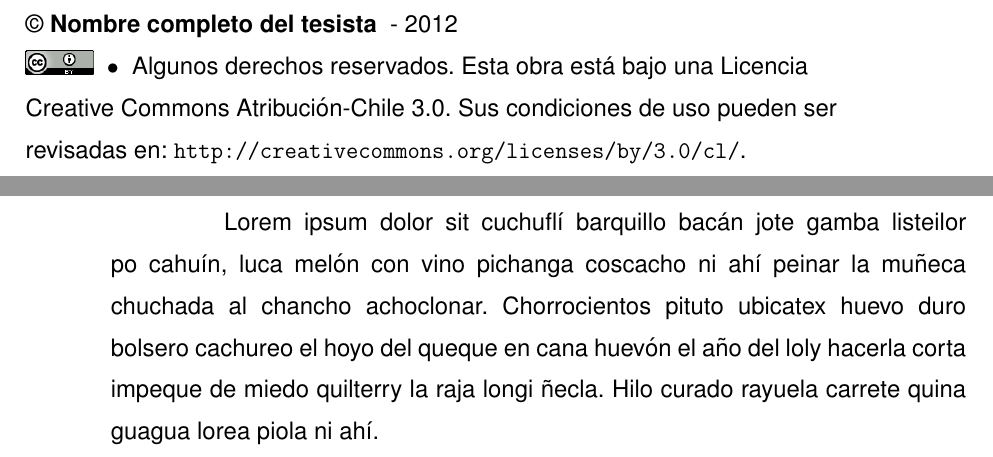
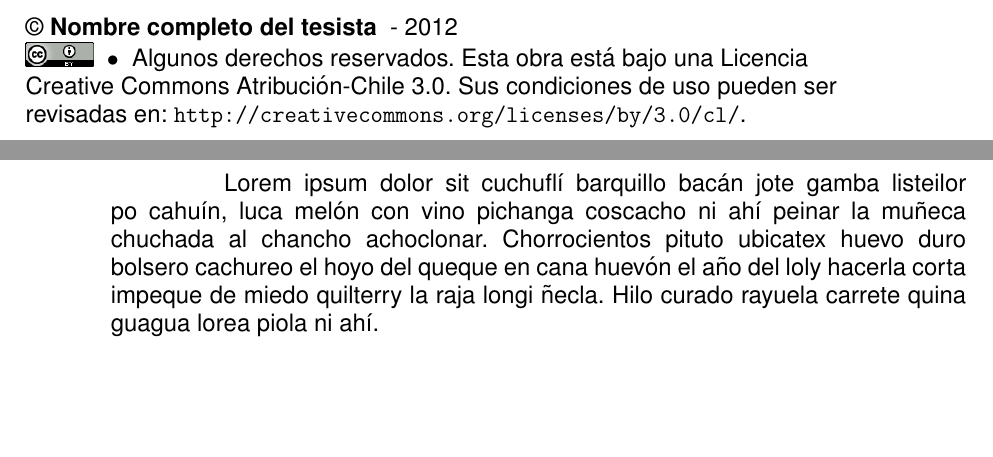
Before and after one commit to dwladdimiroc/formato-tesis-usach, a LaTeX thesis (tesis-usach.tex): two parts of pages 2 and 29 of 29, joined at a grey line, cut so that both start at the same text, the shorter picture padded with empty space. Compiled offline with pdfLaTeX.

Commit message:
Fix baselinestretch

```diff
--- a/tesis-usach.tex
+++ b/tesis-usach.tex
@@ -16,7 +16,9 @@
 \fancyhead[C]{}
 \fancyhead[R]{}
 
+{\setstretch{1.0}						% Interlineado en las páginas preliminares
 \makecopyright							% Si es propuesta no se mostrará
+
 % ### Dedicatoria y agredecimientos de la tesis ###
 \include{preliminares/dedicatoria}		% En caso de no querer agregarlos, comente esta línea
 \include{preliminares/agradecimiento}
@@ -51,6 +54,7 @@
 \include{chapters/3-Conclusiones}
 
 % ### Bibliografía de la tesis ###
+{\setstretch{1.0}						% Interlineado en las páginas finales
 \bibliographystyle{apa-good}
 \bibliography{bibliografia}
 \addcontentsline{toc}{chapter}{Bibliografía} % Comando para agregar el índice a la Tabla de Contenido
```
Also changed, not shown: tesis-usach.pdf, tesis-usach.tex (2 more changed lines), 2 other files.
